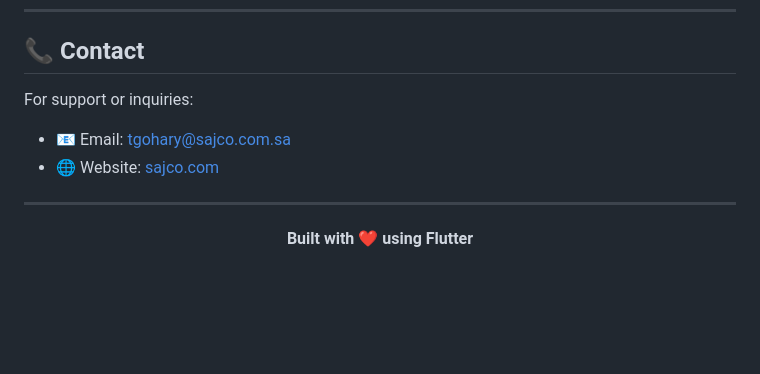
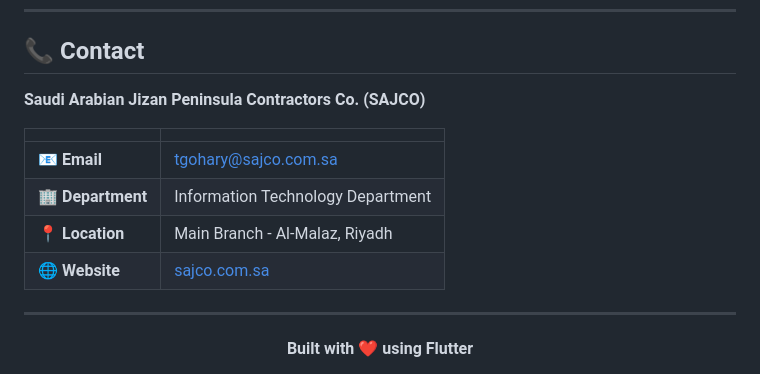
Before and after one commit to egyadmin/QHSE-Violation-Management-System, a Markdown page: README.md, the part around the change. Drawn GitHub-style; blank space fills up the shorter version.

Commit message:
docs: Update contact info with full company details

```diff
--- a/README.md
+++ b/README.md
@@ -187,9 +187,14 @@ This software is proprietary and confidential. Unauthorized copying, distributio
 
 ## 📞 Contact
 
-For support or inquiries:
-- 📧 Email: tgohary@sajco.com.sa
-- 🌐 Website: [sajco.com](https://sajco.com)
+**Saudi Arabian Jizan Peninsula Contractors Co. (SAJCO)**
+
+| | |
+|---|---|
+| 📧 **Email** | tgohary@sajco.com.sa |
+| 🏢 **Department** | Information Technology Department |
+| 📍 **Location** | Main Branch - Al-Malaz, Riyadh |
+| 🌐 **Website** | [sajco.com.sa](https://sajco.com.sa) |
 
 ---
 
```
